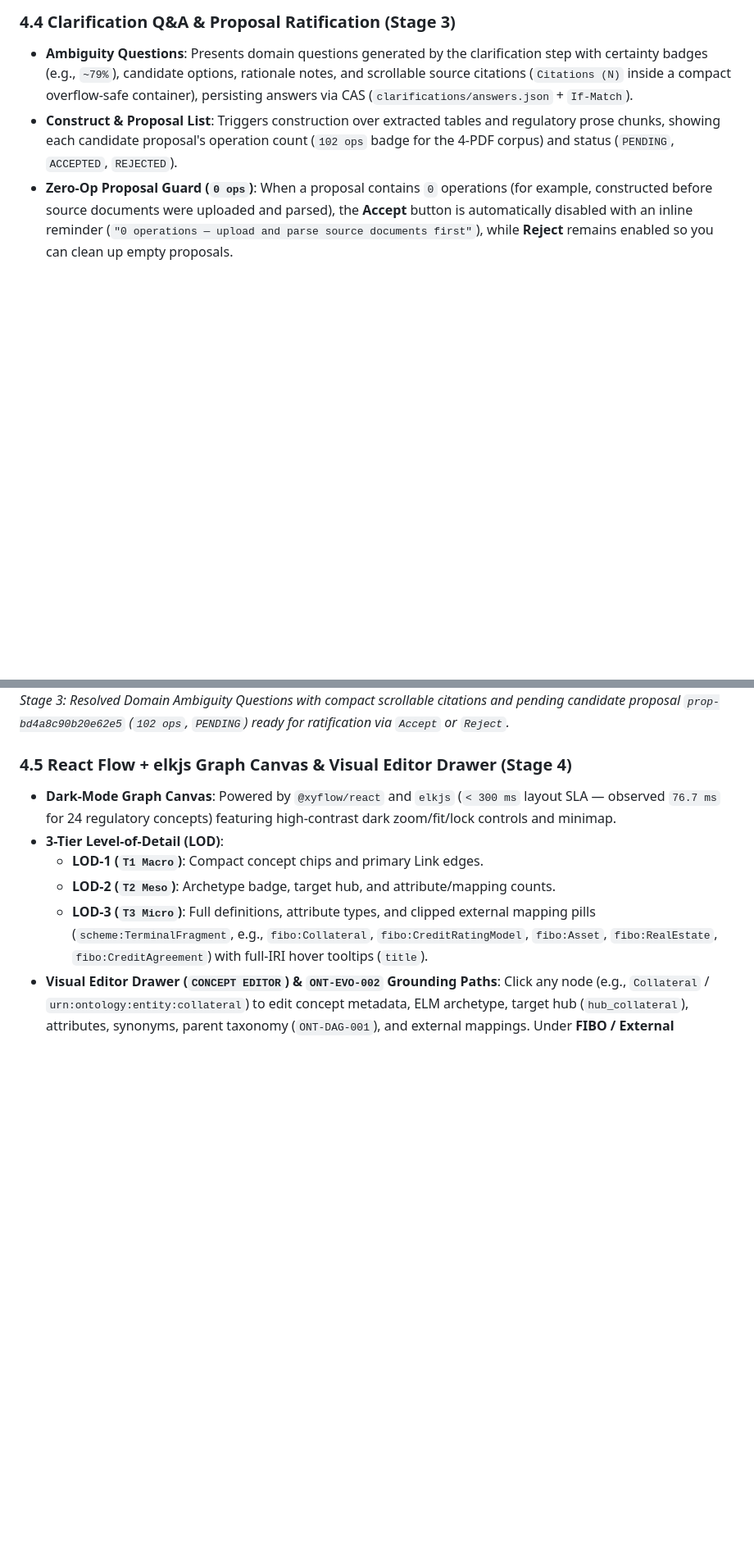
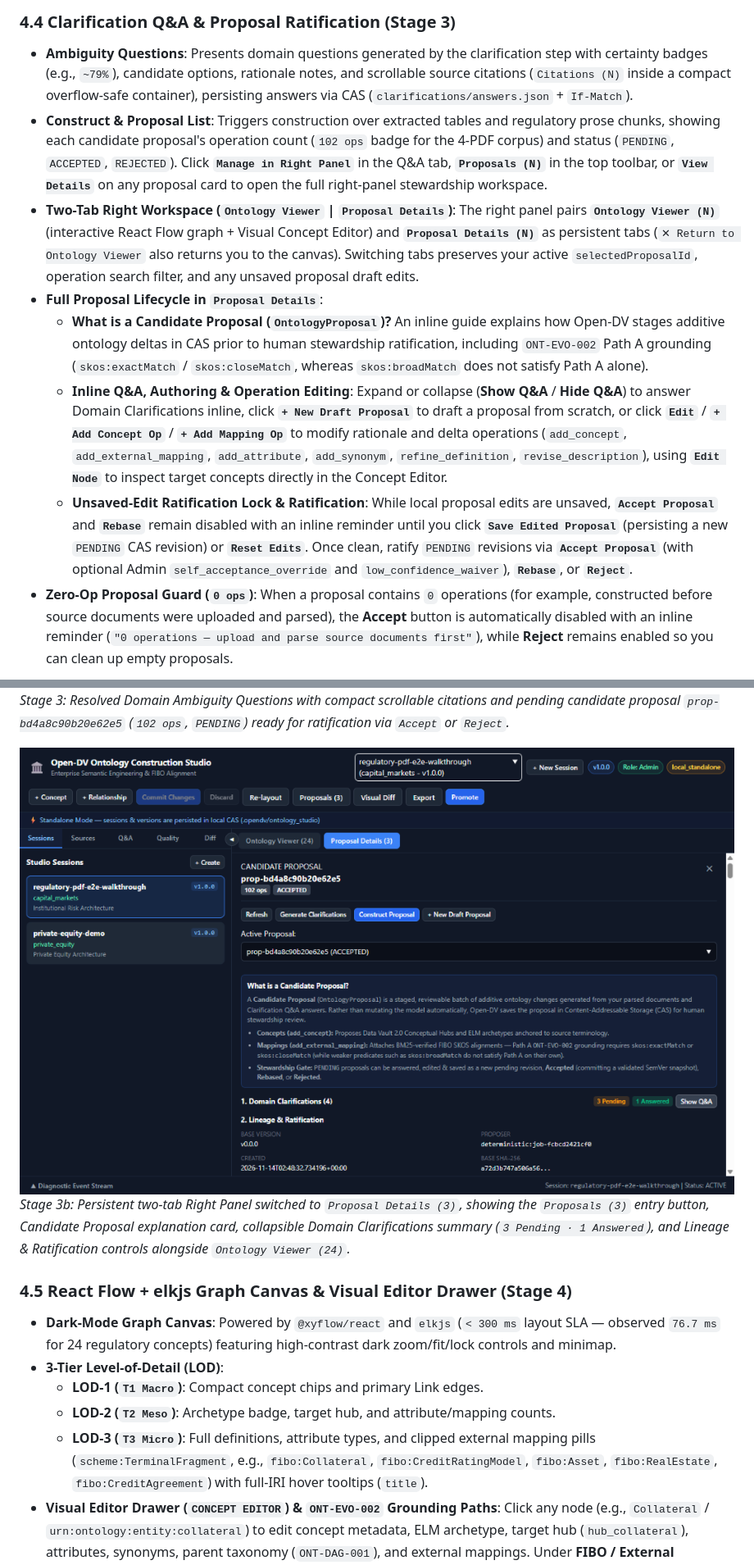
Before and after one commit to nogoo9/open-dv, a Markdown page: docs/22-ontology-studio-user-guide.md, 2 parts joined by grey strips. Shown at 82% size. GitHub-like rendering; pictures changed too: docs/assets/ontology-studio/08-proposal-details-right-panel.png (added); blank space fills up the shorter version.

Commit message:
feat(workbench): add two-tab right panel for Ontology Viewer & full Candidate Proposal lifecycle

```diff
--- a/docs/22-ontology-studio-user-guide.md
+++ b/docs/22-ontology-studio-user-guide.md
@@ -479,11 +479,19 @@ The Open-DV Web Workbench provides a visual, reactive single-page application at
 
 ### 4.4 Clarification Q&A & Proposal Ratification (Stage 3)
 - **Ambiguity Questions**: Presents domain questions generated by the clarification step with certainty badges (e.g., `~79%`), candidate options, rationale notes, and scrollable source citations (`Citations (N)` inside a compact overflow-safe container), persisting answers via CAS (`clarifications/answers.json` + `If-Match`).
-- **Construct & Proposal List**: Triggers construction over extracted tables and regulatory prose chunks, showing each candidate proposal's operation count (`102 ops` badge for the 4-PDF corpus) and status (`PENDING`, `ACCEPTED`, `REJECTED`).
+- **Construct & Proposal List**: Triggers construction over extracted tables and regulatory prose chunks, showing each candidate proposal's operation count (`102 ops` badge for the 4-PDF corpus) and status (`PENDING`, `ACCEPTED`, `REJECTED`). Click **`Manage in Right Panel`** in the Q&A tab, **`Proposals (N)`** in the top toolbar, or **`View Details`** on any proposal card to open the full right-panel stewardship workspace.
+- **Two-Tab Right Workspace (`Ontology Viewer` | `Proposal Details`)**: The right panel pairs **`Ontology Viewer (N)`** (interactive React Flow graph + Visual Concept Editor) and **`Proposal Details (N)`** as persistent tabs (`✕ Return to Ontology Viewer` also returns you to the canvas). Switching tabs preserves your active `selectedProposalId`, operation search filter, and any unsaved proposal draft edits.
+- **Full Proposal Lifecycle in `Proposal Details`**:
+  - **What is a Candidate Proposal (`OntologyProposal`)?** An inline guide explains how Open-DV stages additive ontology deltas in CAS prior to human stewardship ratification, including `ONT-EVO-002` Path A grounding (`skos:exactMatch` / `skos:closeMatch`, whereas `skos:broadMatch` does not satisfy Path A alone).
+  - **Inline Q&A, Authoring & Operation Editing**: Expand or collapse (**Show Q&A** / **Hide Q&A**) to answer Domain Clarifications inline, click **`+ New Draft Proposal`** to draft a proposal from scratch, or click **`Edit`** / **`+ Add Concept Op`** / **`+ Add Mapping Op`** to modify rationale and delta operations (`add_concept`, `add_external_mapping`, `add_attribute`, `add_synonym`, `refine_definition`, `revise_description`), using **`Edit Node`** to inspect target concepts directly in the Concept Editor.
+  - **Unsaved-Edit Ratification Lock & Ratification**: While local proposal edits are unsaved, **`Accept Proposal`** and **`Rebase`** remain disabled with an inline reminder until you click **`Save Edited Proposal`** (persisting a new `PENDING` CAS revision) or **`Reset Edits`**. Once clean, ratify `PENDING` revisions via **`Accept Proposal`** (with optional Admin `self_acceptance_override` and `low_confidence_waiver`), **`Rebase`**, or **`Reject`**.
 - **Zero-Op Proposal Guard (`0 ops`)**: When a proposal contains `0` operations (for example, constructed before source documents were uploaded and parsed), the **Accept** button is automatically disabled with an inline reminder (`"0 operations — upload and parse source documents first"`), while **Reject** remains enabled so you can clean up empty proposals.
 
 ![Stage 3 — Clarification Q&A & Domain Ontology Proposal](assets/ontology-studio/03-clarifications-and-proposals.png)
 *Stage 3: Resolved Domain Ambiguity Questions with compact scrollable citations and pending candidate proposal `prop-bd4a8c90b20e62e5` (`102 ops`, `PENDING`) ready for ratification via `Accept` or `Reject`.*
+
+![Stage 3b — Right-Panel Proposal Details Workspace & Two-Tab Switcher](assets/ontology-studio/08-proposal-details-right-panel.png)
+*Stage 3b: Persistent two-tab Right Panel switched to `Proposal Details (3)`, showing the `Proposals (3)` entry button, Candidate Proposal explanation card, collapsible Domain Clarifications summary (`3 Pending · 1 Answered`), and Lineage & Ratification controls alongside `Ontology Viewer (24)`.*
 
 ### 4.5 React Flow + elkjs Graph Canvas & Visual Editor Drawer (Stage 4)
 - **Dark-Mode Graph Canvas**: Powered by `@xyflow/react` and `elkjs` (`< 300 ms` layout SLA — observed `76.7 ms` for 24 regulatory concepts) featuring high-contrast dark zoom/fit/lock controls and minimap.
```
Also changed, not shown: docs/24-ontology-studio-engineering-learnings.md (+2 -0 lines), 16 other files.
